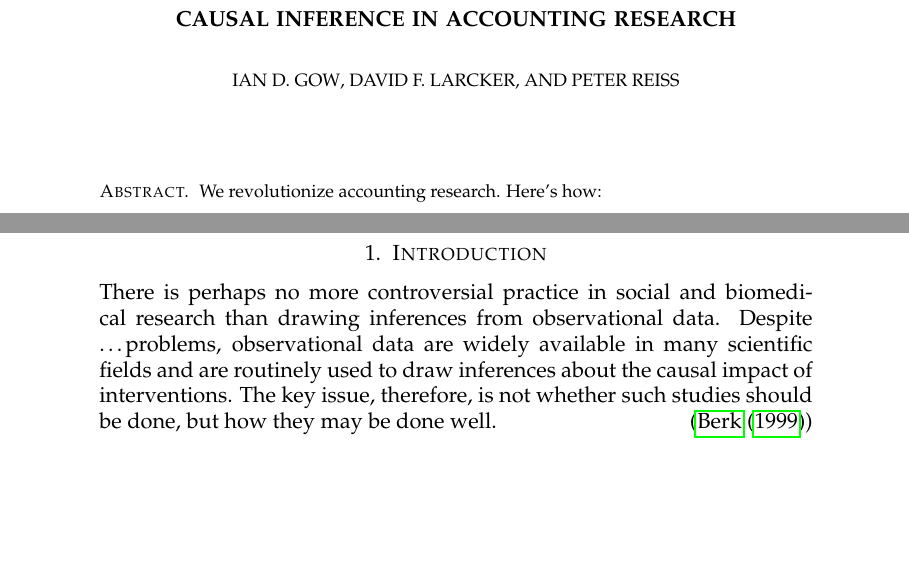
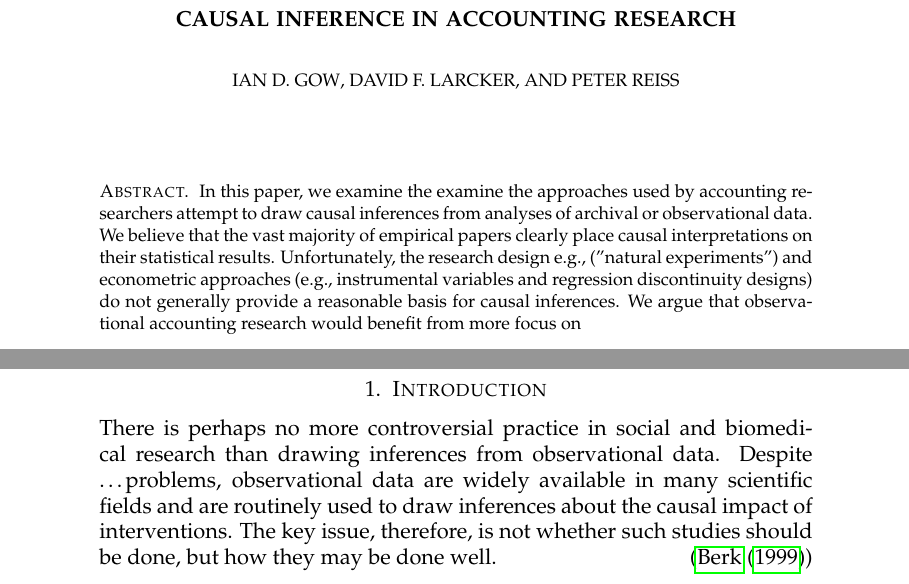
Before and after one commit to iangow/jar_methods, a LaTeX paper (emerging_methods.tex): two parts of pages 1 and 2 of 17, joined at a grey line, cut so that both start at the same text, the shorter picture padded with empty space. Compiled offline with pdfLaTeX.

Commit message:
Updates from ShareLaTeX

```diff
--- a/emerging_methods.tex
+++ b/emerging_methods.tex
@@ -23,7 +23,7 @@
 \maketitle
 
 \begin{abstract}
-	We revolutionize accounting research. Here's how:
+	In this paper, we examine the examine the approaches used by accounting researchers attempt to draw causal inferences from analyses of archival or observational data. We believe that the vast majority of empirical papers clearly place causal interpretations on their statistical results. Unfortunately, the research design e.g., ("natural experiments") and econometric approaches (e.g., instrumental variables and regression discontinuity designs) do not generally provide a reasonable basis for causal inferences. We argue that observational accounting research would benefit from more focus on
 \end{abstract}
 
 
```
Also changed, not shown: emerging_methods.tex (1 more changed lines).
